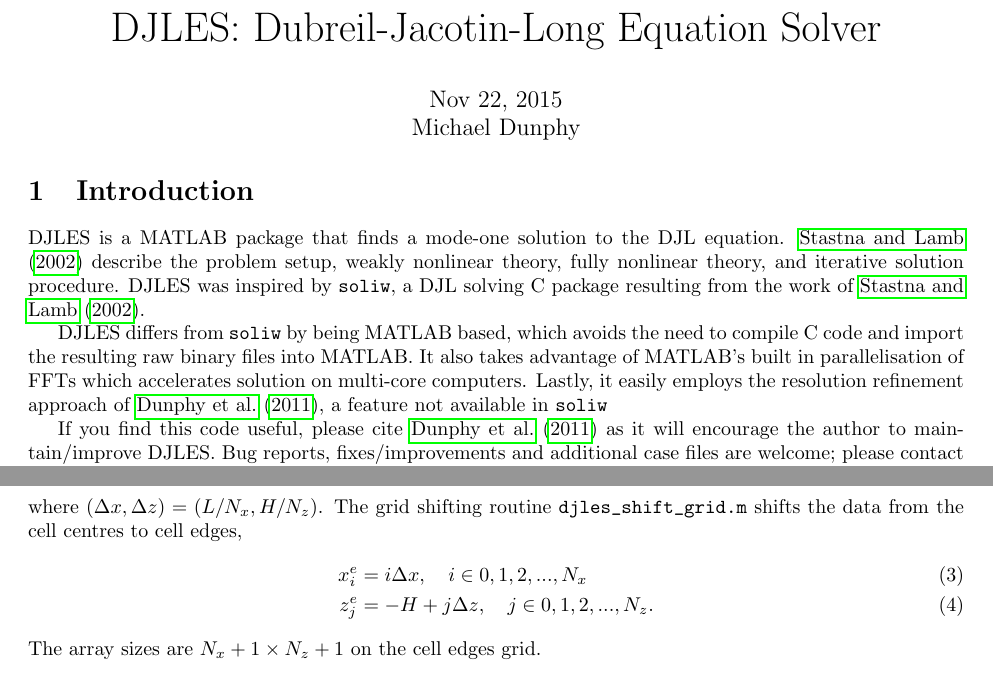
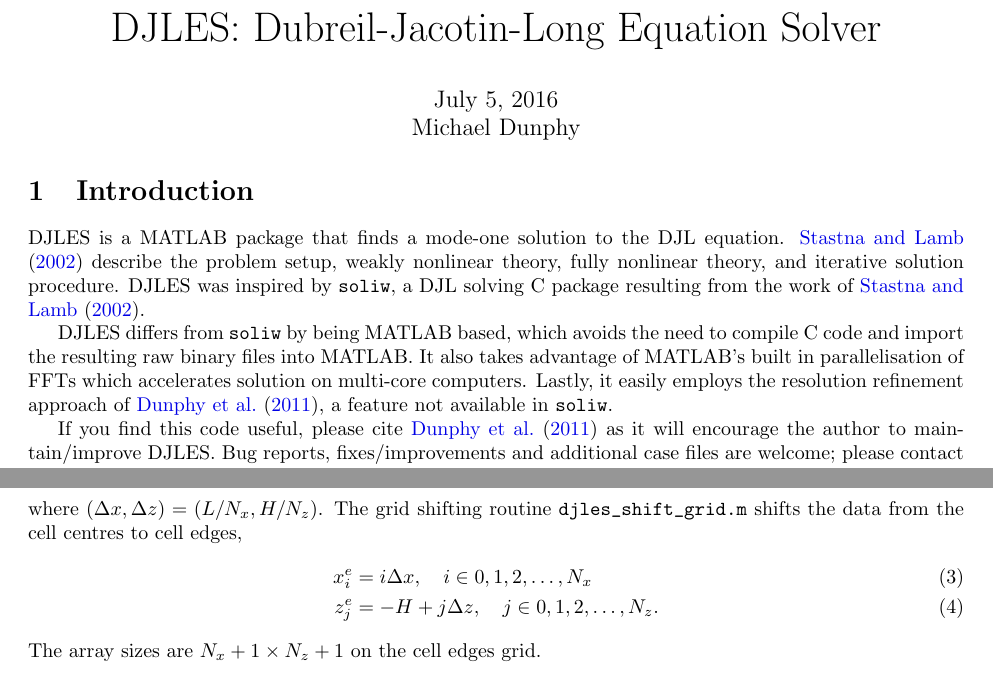
Before and after one commit to mdunphy/DJLES, a LaTeX document (userguide/djles.tex): two parts of pages 1 and 3 of 5, joined at a grey line, cut so that both start at the same text. Compiled offline with pdfLaTeX; a missing bibliography style is replaced by a similar one.

Commit message:
Minor adjustments to the user guide

```diff
--- a/userguide/djles.tex
+++ b/userguide/djles.tex
@@ -1,9 +1,11 @@
 \documentclass[letterpaper]{article}
 \usepackage{amsmath}
 \usepackage{fullpage}
-\usepackage{hyperref}
 \usepackage{natbib}
 \usepackage{textcomp}
+\usepackage{color}
+\definecolor{darkblue}{rgb}{0.0,0.0,0.9}
+\usepackage[colorlinks=true,urlcolor=darkblue,linkcolor=black,citecolor=darkblue]{hyperref}
 
 \newcommand{\deriv}[2]{\frac{\mathrm{d}#1}{\mathrm{d}#2}}
 
@@ -14,16 +16,16 @@
 
 \begin{center}
 \huge{DJLES: Dubreil-Jacotin-Long Equation Solver}\\[1em]
-\large{Nov 22, 2015}\\
+\large{July 5, 2016}\\
 Michael Dunphy
 \end{center}
 
 \section{Introduction}
-DJLES is a MATLAB package that finds a mode-one solution to the DJL equation. \cite{StastnaLamb2002} describe the problem setup, weakly nonlinear theory, fully nonlinear theory, and iterative solution procedure. DJLES was inspired by \verb+soliw+, a DJL solving C package resulting from the work of \cite{StastnaLamb2002}.
+DJLES is a MATLAB package that finds a mode-one solution to the DJL equation. \cite{StastnaLamb2002} describe the problem setup, weakly nonlinear theory, fully nonlinear theory, and iterative solution procedure. DJLES was inspired by \verb+soliw+, a DJL solving C package resulting from the work of~\cite{StastnaLamb2002}.
 
-DJLES differs from \verb+soliw+ by being MATLAB based, which avoids the need to compile C code and import the resulting raw binary files into MATLAB. It also takes advantage of MATLAB's built in parallelisation of FFTs which accelerates solution on multi-core computers. Lastly, it easily employs the resolution refinement approach of \cite{DunphySubichStastna2011}, a feature not available in \verb+soliw+
+DJLES differs from \verb+soliw+ by being MATLAB based, which avoids the need to compile C code and import the resulting raw binary files into MATLAB. It also takes advantage of MATLAB's built in parallelisation of FFTs which accelerates solution on multi-core computers. Lastly, it easily employs the resolution refinement approach of~\cite{DunphySubichStastna2011}, a feature not available in \verb+soliw+.
 
-If you find this code useful, please cite \cite{DunphySubichStastna2011} as it will encourage the author to maintain/improve DJLES. Bug reports, fixes/improvements and additional case files are welcome; please contact \href{mailto:mdunphy@uwaterloo.ca}{mdunphy@uwaterloo.ca} for inclusion in a future version.
+If you find this code useful, please cite~\cite{DunphySubichStastna2011} as it will encourage the author to maintain/improve DJLES. Bug reports, fixes/improvements and additional case files are welcome; please contact \href{mailto:mdunphy@uwaterloo.ca}{mdunphy@uwaterloo.ca} for inclusion in a future version.
 
 DJLES has benefited from contributions from Marek Stastna, Kevin Lamb, Chris Subich, Derek Steinmoeller, Jorge Magalh\~aes and Jos\'e da Silva.
 
@@ -98,8 +100,8 @@ z_j^c &= -H + \frac{\Delta z}{2}  + j \Delta z, \quad j  \in 0,1,2,\hdots,N_z-1,
 \end{align}
 where $(\Delta x, \Delta z) = (L/N_x, H/N_z)$. The grid shifting routine \verb+djles_shift_grid.m+ shifts the data from the cell centres to cell edges,
 \begin{align}
-x_i^e &= i \Delta x, \quad i \in 0,1,2,...,N_x\\
-z_j^e &= -H + j \Delta z, \quad j  \in 0,1,2,...,N_z.
+x_i^e &= i \Delta x, \quad i \in 0,1,2,\ldots,N_x\\
+z_j^e &= -H + j \Delta z, \quad j  \in 0,1,2,\ldots,N_z.
 \end{align}
 The array sizes are $N_x+1 \times N_z+1$ on the cell edges grid.
 
```
Also changed, not shown: userguide/djles.bib (+1 -1 lines), userguide/djles.tex (16 more changed lines).
